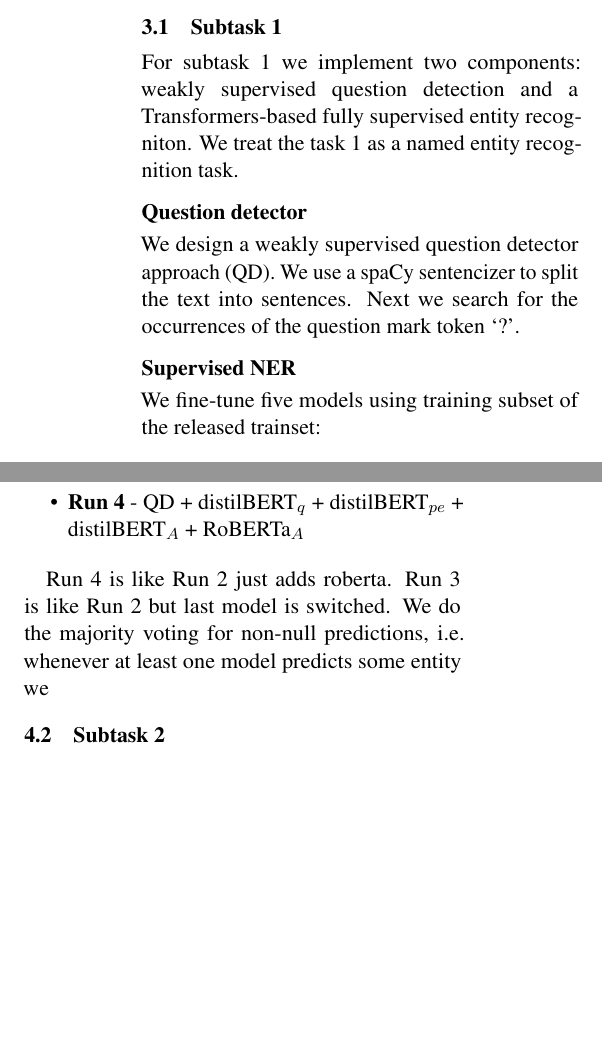
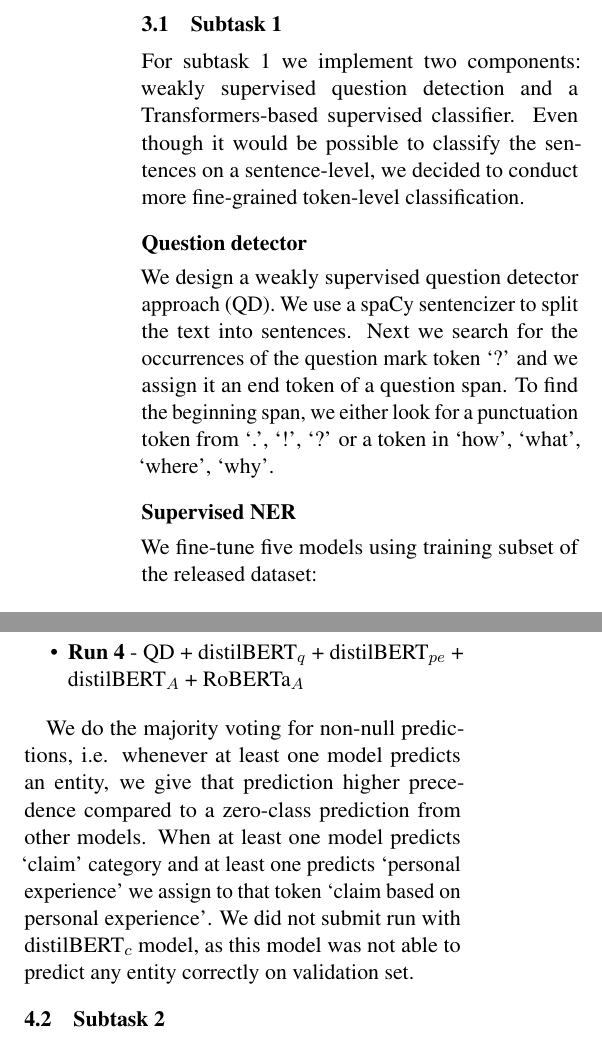
Before and after one commit to anjani-dhrangadhariya/HEVS-TUW-at-SemEval-2023-Task-8, a LaTeX paper (acl_latex.tex): two parts of the columns of pages 2 and 3 of 5, joined at a grey line, cut so that both start at the same text, the shorter picture padded with empty space. Compiled offline with pdfLaTeX.

Commit message:
Modified abstract

```diff
--- a/acl_latex.tex
+++ b/acl_latex.tex
@@ -128,15 +130,16 @@ In this section we describe our approach.
 \subsection{Subtask 1} \label{sec:system1}
 \label{subsec:syst_task1}
 %
-For subtask 1 we implement two components: weakly supervised question detection and a Transformers-based fully supervised entity recogniton.
-We treat the task 1 as a named entity recognition task.
+For subtask 1 we implement two components: weakly supervised question detection and a Transformers-based supervised classifier.
+Even though it would be possible to classify the sentences on a sentence-level, we decided to conduct more fine-grained token-level classification.
 
 \subsubsection*{Question detector}
 
 
 We design a weakly supervised question detector approach (QD).
 We use a spaCy sentencizer to split the text into sentences.
-Next we search for the occurrences of the question mark token `?'.
+Next we search for the occurrences of the question mark token `?' and we assign it an end token of a question span.
+To find the beginning span, we either look for a punctuation token from `.’, `!’, `?’ or a token in `how’, ‘what’, ‘where’, `why’.
 
 
 % 2. weakly questions: st1\_test\_predictions.csv (different folder)
@@ -144,7 +147,7 @@ Next we search for the occurrences of the question mark token `?'.
 \subsubsection*{Supervised NER}
 
 
-We fine-tune five models using training subset of the released trainset:
+We fine-tune five models using training subset of the released dataset:
 
 \begin{enumerate}
 \item RoBERTa$_A$ -- RoBERTa model~\cite{Liu2019RoBERTaAR} trained on all entities. % //newstorage5/wkusa/models/pico/ph1-all/roberta/final-model.pt trained for 25 epochs: st1\_test\_flair\_roberta.csv
@@ -251,9 +254,11 @@ For subtask 1 we submit four runs which are ensembles of models described in Sec
 \item \textbf{Run 4} - QD + distilBERT$_q$ + distilBERT$_{pe}$ + distilBERT$_A$ + RoBERTa$_A$
 \end{itemize}
 
-Run 4 is like Run 2 just adds roberta.
-Run 3 is like Run 2 but last model is switched.
-We do the majority voting for non-null predictions, i.e. whenever at least one model predicts some entity we
+%Run 4 is like Run 2 just adds roberta.
+%Run 3 is like Run 2 but last model is switched.
+We do the majority voting for non-null predictions, i.e. whenever at least one model predicts an entity, we give that prediction higher precedence compared to a zero-class prediction from other models.
+When at least one model predicts `claim’ category and at least one predicts `personal experience’ we assign to that token `claim based on personal experience’.
+We did not submit run with distilBERT$_c$ model, as this model was not able to predict any entity correctly on validation set.
 
 %Runs are evaluated using macro F1-score measure. %Anjani: moved this sentence above as macro F1 was used for both the subtasks and was redundant.
 %
```
Also changed, not shown: acl_latex.tex (31 more changed lines).
